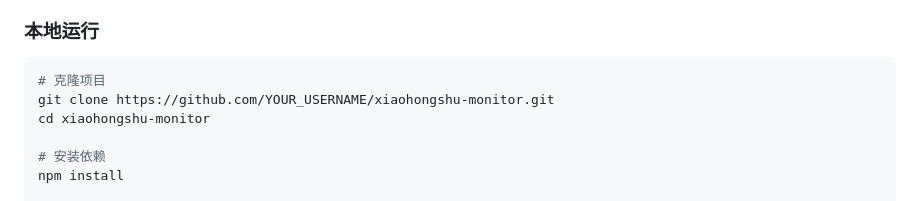
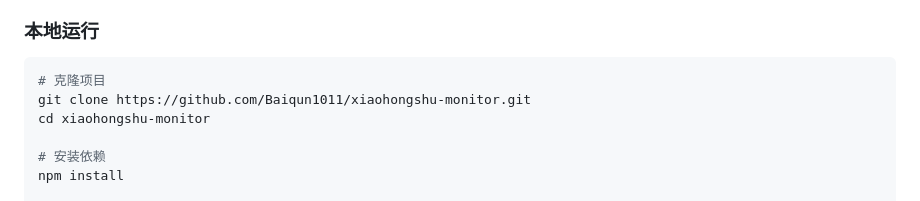
Before and after one commit to Baiqun1011/xiaohongshu-monitor2, a Markdown page: README.md, the part around the change. Rendered like a GitHub page.

````diff
--- a/README.md
+++ b/README.md
@@ -22,7 +22,7 @@
 
 ```bash
 # 克隆项目
-git clone https://github.com/YOUR_USERNAME/xiaohongshu-monitor.git
+git clone https://github.com/Baiqun1011/xiaohongshu-monitor.git
 cd xiaohongshu-monitor
 
 # 安装依赖
````
